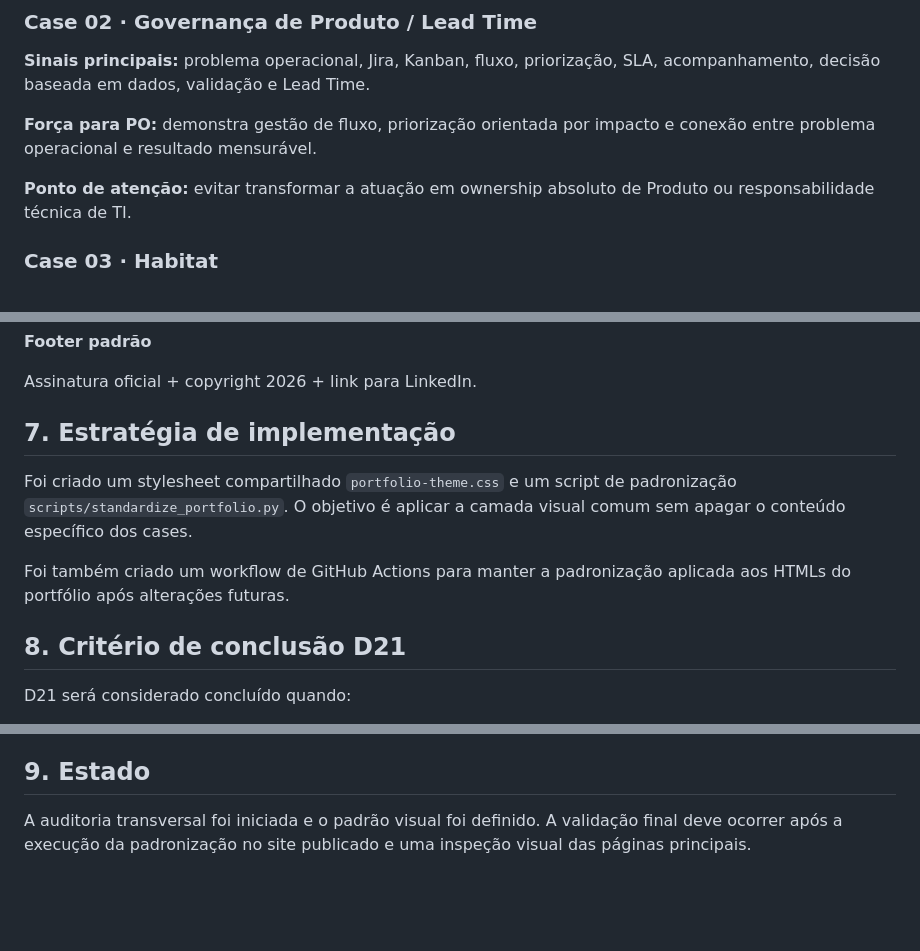
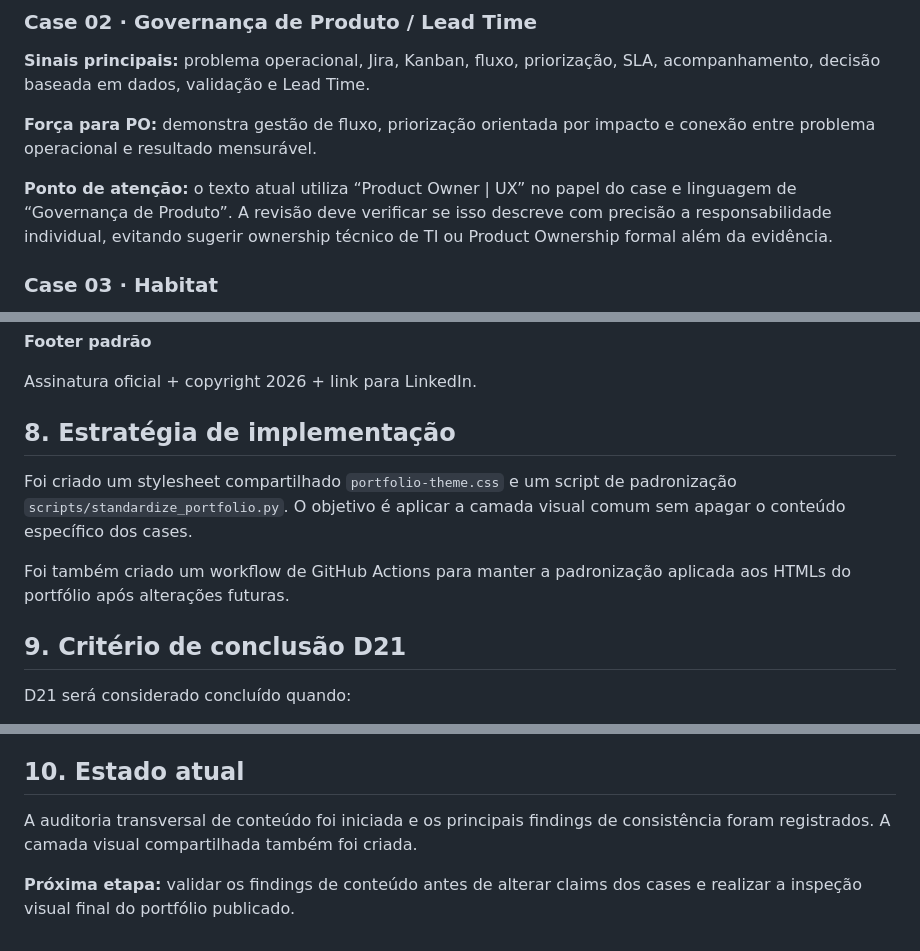
Before and after one commit to c2shespanhol-ops/meuportifolio, a Markdown page: docs/product/PBOS_D21_AUDITORIA_TRANSVERSAL_CASES_01_05_V1.md, 3 parts joined by grey strips. GitHub-like rendering; blank space fills up the shorter version.

Commit message:
docs: add D21 content consistency findings

```diff
--- a/docs/product/PBOS_D21_AUDITORIA_TRANSVERSAL_CASES_01_05_V1.md
+++ b/docs/product/PBOS_D21_AUDITORIA_TRANSVERSAL_CASES_01_05_V1.md
@@ -35,7 +35,7 @@ A auditoria também avalia a distinção entre responsabilidade individual, part
 
 **Força para PO:** demonstra gestão de fluxo, priorização orientada por impacto e conexão entre problema operacional e resultado mensurável.
 
-**Ponto de atenção:** evitar transformar a atuação em ownership absoluto de Produto ou responsabilidade técnica de TI.
+**Ponto de atenção:** o texto atual utiliza “Product Owner | UX” no papel do case e linguagem de “Governança de Produto”. A revisão deve verificar se isso descreve com precisão a responsabilidade individual, evitando sugerir ownership técnico de TI ou Product Ownership formal além da evidência.
 
 ### Case 03 · Habitat
 
@@ -167,13 +219,13 @@ H branco, em fonte sem serifa, dentro de círculo dourado, sobre fundo escuro.
 
 Assinatura oficial + copyright 2026 + link para LinkedIn.
 
-## 7. Estratégia de implementação
+## 8. Estratégia de implementação
 
 Foi criado um stylesheet compartilhado `portfolio-theme.css` e um script de padronização `scripts/standardize_portfolio.py`. O objetivo é aplicar a camada visual comum sem apagar o conteúdo específico dos cases.
 
 Foi também criado um workflow de GitHub Actions para manter a padronização aplicada aos HTMLs do portfólio após alterações futuras.
 
-## 8. Critério de conclusão D21
+## 9. Critério de conclusão D21
 
 D21 será considerado concluído quando:
 
@@ -188,6 +240,8 @@ D21 será considerado concluído quando:
 - limites de responsabilidade continuarem explícitos onde necessários;
 - o portfólio apresentar uma leitura única de profissional Product Owner | UX.
 
-## 9. Estado
+## 10. Estado atual
 
-A auditoria transversal foi iniciada e o padrão visual foi definido. A validação final deve ocorrer após a execução da padronização no site publicado e uma inspeção visual das páginas principais.
+A auditoria transversal de conteúdo foi iniciada e os principais findings de consistência foram registrados. A camada visual compartilhada também foi criada.
+
+**Próxima etapa:** validar os findings de conteúdo antes de alterar claims dos cases e realizar a inspeção visual final do portfólio publicado.
```
Also changed, not shown: other parts of docs/product/PBOS_D21_AUDITORIA_TRANSVERSAL_CASES_01_05_V1.md (+54 -2 lines).
